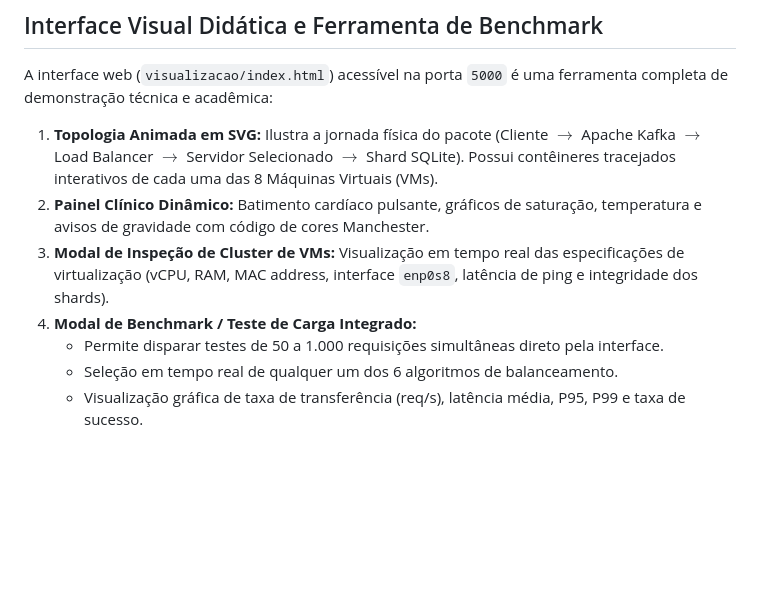
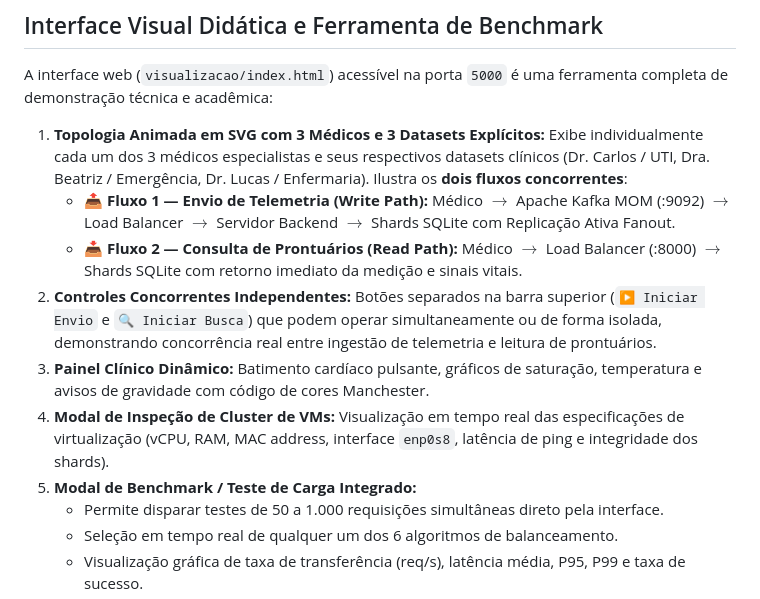
Before and after one commit to Eduardo-exe/Sistema-Distribu-do-para-Auxilio-Dados-Hospitalares, a Markdown page: README.md, the part around the change. Rendered like a GitHub page; blank space fills up the shorter version.

Commit message:
docs: atualizar README com detalhes dos 3 médicos, 3 datasets e dois fluxos no monitor web

```diff
--- a/README.md
+++ b/README.md
@@ -334,10 +334,13 @@ Cada nó possui uma máquina de estados finitos isolada:
 
 A interface web (`visualizacao/index.html`) acessível na porta `5000` é uma ferramenta completa de demonstração técnica e acadêmica:
 
-1. **Topologia Animada em SVG:** Ilustra a jornada física do pacote (Cliente $\to$ Apache Kafka $\to$ Load Balancer $\to$ Servidor Selecionado $\to$ Shard SQLite). Possui contêineres tracejados interativos de cada uma das 8 Máquinas Virtuais (VMs).
-2. **Painel Clínico Dinâmico:** Batimento cardíaco pulsante, gráficos de saturação, temperatura e avisos de gravidade com código de cores Manchester.
-3. **Modal de Inspeção de Cluster de VMs:** Visualização em tempo real das especificações de virtualização (vCPU, RAM, MAC address, interface `enp0s8`, latência de ping e integridade dos shards).
-4. **Modal de Benchmark / Teste de Carga Integrado:**
+1. **Topologia Animada em SVG com 3 Médicos e 3 Datasets Explícitos:** Exibe individualmente cada um dos 3 médicos especialistas e seus respectivos datasets clínicos (Dr. Carlos / UTI, Dra. Beatriz / Emergência, Dr. Lucas / Enfermaria). Ilustra os **dois fluxos concorrentes**:
+   * 📤 **Fluxo 1 — Envio de Telemetria (Write Path):** Médico $\to$ Apache Kafka MOM (:9092) $\to$ Load Balancer $\to$ Servidor Backend $\to$ Shards SQLite com Replicação Ativa Fanout.
+   * 📥 **Fluxo 2 — Consulta de Prontuários (Read Path):** Médico $\to$ Load Balancer (:8000) $\to$ Shards SQLite com retorno imediato da medição e sinais vitais.
+2. **Controles Concorrentes Independentes:** Botões separados na barra superior (`▶️ Iniciar Envio` e `🔍 Iniciar Busca`) que podem operar simultaneamente ou de forma isolada, demonstrando concorrência real entre ingestão de telemetria e leitura de prontuários.
+3. **Painel Clínico Dinâmico:** Batimento cardíaco pulsante, gráficos de saturação, temperatura e avisos de gravidade com código de cores Manchester.
+4. **Modal de Inspeção de Cluster de VMs:** Visualização em tempo real das especificações de virtualização (vCPU, RAM, MAC address, interface `enp0s8`, latência de ping e integridade dos shards).
+5. **Modal de Benchmark / Teste de Carga Integrado:**
    * Permite disparar testes de 50 a 1.000 requisições simultâneas direto pela interface.
    * Seleção em tempo real de qualquer um dos 6 algoritmos de balanceamento.
    * Visualização gráfica de taxa de transferência (req/s), latência média, P95, P99 e taxa de sucesso.
```
